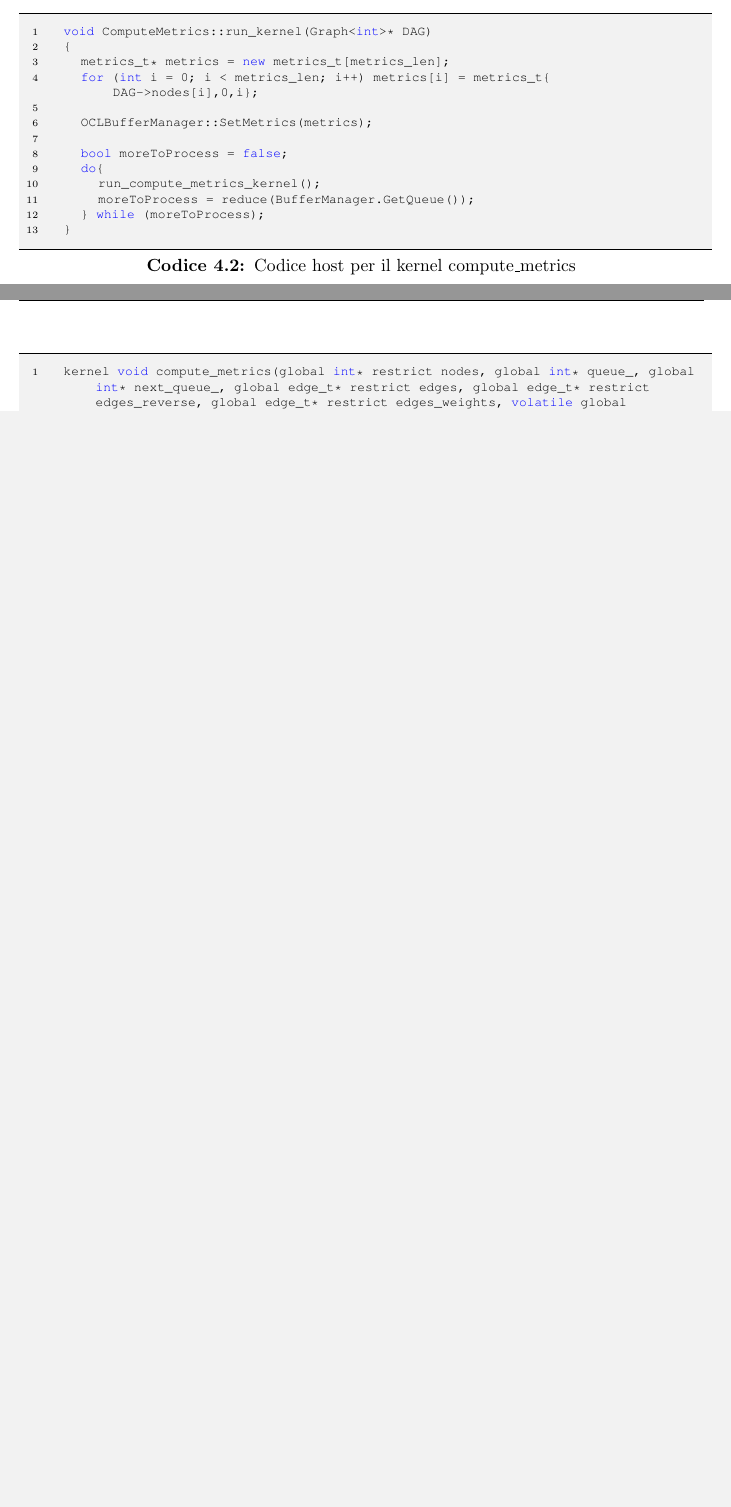
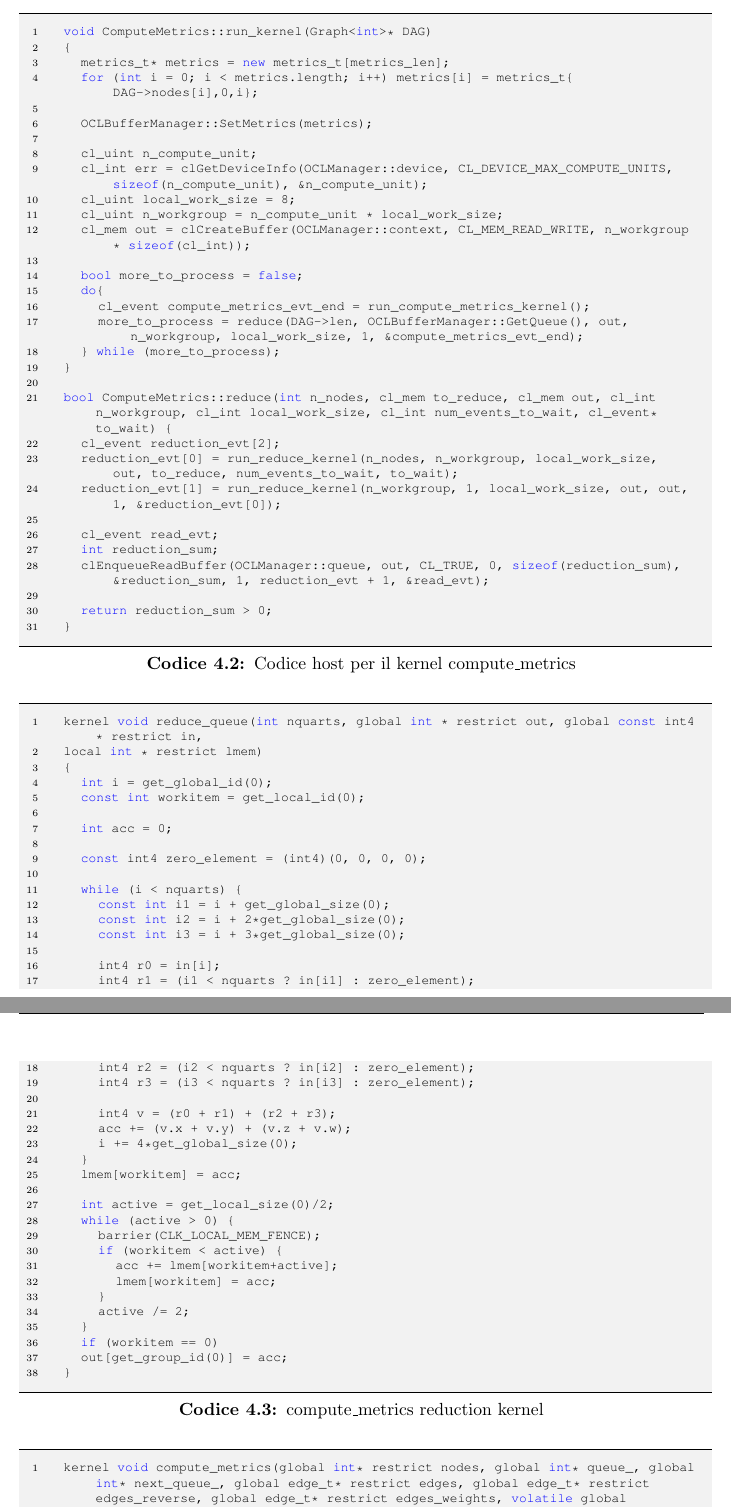
Before and after one commit to GabrieleMessina/Parallel-implementation-on-GPU-of-the-PETS-task-scheduling-algorithm, a LaTeX thesis (Thesis.tex, which reads chapter/capitolo4.tex): two parts of pages 16 and 17 of 32 before the commit and two parts of pages 18 and 19 of 34 after it, joined at a grey line, cut so that both start at the same text, the shorter picture padded with empty space. The pictures show the PDF file Thesis.pdf that the author committed with the source.

Commit message:
Seconda consegna tesi

```diff
--- a/chapter/capitolo4.tex
+++ b/chapter/capitolo4.tex
@@ -89,21 +89,82 @@ Da cui:
 	rank(v\ped{i}) = round(ACC(v\ped{i}) + DTC(v\ped{i}) + RPT(v\ped{i}))
 \end{equation}
 
-Dopo aver calcolato il grado del nodo, si aggiungono tutti i suoi figli alla coda, in modo da essere analizzati al prossimo ciclo del kernel se tutti i predecessori sono già stati analizzati. Questo è possibile perché la coda è stata inizializzata, per ogni nodo, con il numero di predecessori. In questo modo ogni predecessore decrementa il valore in coda di ogni suo figlio subito dopo essere stato analizzato. Ad ogni ciclo vengono quindi estratti dalla coda solo i nodi con valore nullo, cioè i nodi per cui il grado di tutti i parent è già stato calcolato. La procedura termina quando tutti i nodi della rete sono stati analizzati.\\
+Dopo aver calcolato il grado del nodo, si aggiungono tutti i suoi figli alla coda, in modo che possano essere analizzati al prossimo ciclo del kernel se tutti i predecessori sono già stati analizzati. Questo è possibile perché la coda è stata inizializzata, per ogni nodo, con il numero di predecessori. In questo modo ogni predecessore decrementa il valore in coda di ogni suo figlio subito dopo essere stato analizzato. Ad ogni ciclo vengono quindi estratti dalla coda solo i nodi con valore nullo, cioè i nodi per cui il grado di tutti i parent è già stato calcolato. La procedura termina quando tutti i nodi della rete sono stati analizzati. Per verificare la condizione di terminazione, è necessario che l'host esegua un kernel di riduzione che sia in grado di determinare se la coda è vuota o meno, questo passaggio è necessario perché, come abbiamo detto, OpenCL non assicura che tutti i workgroup siano in esecuzione contemporaneamente, per cui è necessario un orchestratore esterno che funga da sincronizzatore.
+
+\newpage
 
 \begin{lstlisting}[language=C++, caption={Codice host per il kernel compute\_metrics },captionpos=b]
 	void ComputeMetrics::run_kernel(Graph<int>* DAG)
 	{
 		metrics_t* metrics = new metrics_t[metrics_len];
-		for (int i = 0; i < metrics_len; i++) metrics[i] = metrics_t{ DAG->nodes[i],0,i};
+		for (int i = 0; i < metrics.length; i++) metrics[i] = metrics_t{ DAG->nodes[i],0,i};
 
 		OCLBufferManager::SetMetrics(metrics);
 
-		bool moreToProcess = false;
+		cl_uint n_compute_unit;
+		cl_int err = clGetDeviceInfo(OCLManager::device, CL_DEVICE_MAX_COMPUTE_UNITS, sizeof(n_compute_unit), &n_compute_unit);
+		cl_uint local_work_size = 8;
+		cl_uint n_workgroup = n_compute_unit * local_work_size;
+		cl_mem out =  clCreateBuffer(OCLManager::context, CL_MEM_READ_WRITE, n_workgroup * sizeof(cl_int));
+
+		bool more_to_process = false;
 		do{
-			run_compute_metrics_kernel();
-			moreToProcess = reduce(BufferManager.GetQueue());
-		} while (moreToProcess);
+			cl_event compute_metrics_evt_end = run_compute_metrics_kernel();
+			more_to_process = reduce(DAG->len, OCLBufferManager::GetQueue(), out, n_workgroup, local_work_size, 1, &compute_metrics_evt_end);
+		} while (more_to_process);
+	}
+
+	bool ComputeMetrics::reduce(int n_nodes, cl_mem to_reduce, cl_mem out, cl_int n_workgroup, cl_int local_work_size, cl_int num_events_to_wait, cl_event* to_wait) {
+		cl_event reduction_evt[2];
+		reduction_evt[0] = run_reduce_kernel(n_nodes, n_workgroup, local_work_size, out, to_reduce, num_events_to_wait, to_wait);
+		reduction_evt[1] = run_reduce_kernel(n_workgroup, 1, local_work_size, out, out, 1, &reduction_evt[0]);
+
+		cl_event read_evt;
+		int reduction_sum;
+		clEnqueueReadBuffer(OCLManager::queue, out, CL_TRUE, 0, sizeof(reduction_sum), &reduction_sum, 1, reduction_evt + 1, &read_evt);
+
+		return reduction_sum > 0;
+	}
+\end{lstlisting}
+
+\begin{lstlisting}[language=C++, caption={compute\_metrics reduction kernel},captionpos=b]
+	kernel void reduce_queue(int nquarts, global int * restrict out, global const int4 * restrict in,
+	local int * restrict lmem)
+	{
+		int i = get_global_id(0);
+		const int workitem = get_local_id(0);
+
+		int acc = 0;
+
+		const int4 zero_element = (int4)(0, 0, 0, 0);
+
+		while (i < nquarts) {
+			const int i1 = i +   get_global_size(0);
+			const int i2 = i + 2*get_global_size(0);
+			const int i3 = i + 3*get_global_size(0);
+
+			int4 r0 = in[i];
+			int4 r1 = (i1 < nquarts ? in[i1] : zero_element);
+			int4 r2 = (i2 < nquarts ? in[i2] : zero_element);
+			int4 r3 = (i3 < nquarts ? in[i3] : zero_element);
+
+			int4 v = (r0 + r1) + (r2 + r3);
+			acc += (v.x + v.y) + (v.z + v.w);
+			i += 4*get_global_size(0);
+		}
+		lmem[workitem] = acc;
+
+		int active = get_local_size(0)/2;
+		while (active > 0) {
+			barrier(CLK_LOCAL_MEM_FENCE);
+			if (workitem < active) {
+				acc += lmem[workitem+active];
+				lmem[workitem] = acc;
+			}
+			active /= 2;
+		}
+		if (workitem == 0)
+		out[get_group_id(0)] = acc;
 	}
 \end{lstlisting}
 
```
Also changed, not shown: Thesis.tex (+1 -1 lines), chapter/capitolo1.tex (+2 -4 lines), chapter/capitolo2.tex (+7 -7 lines), chapter/capitolo3.tex (+2 -3 lines), chapter/capitolo5.tex (+4 -4 lines), Images/kernel_cpu.pdf, Images/kernel_gpu.pdf, Thesis.pdf, chapter/capitolo4.tex (10 more changed lines), 8 other files.
